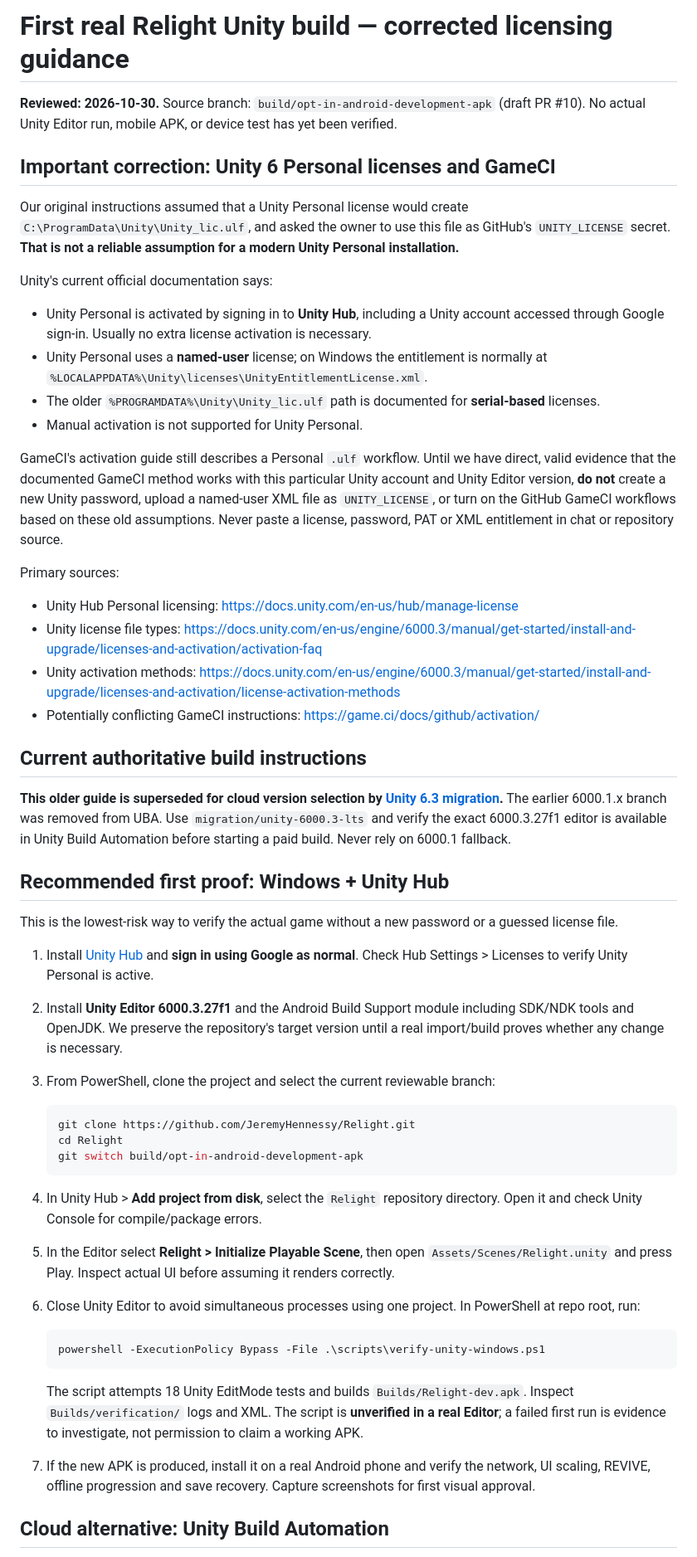
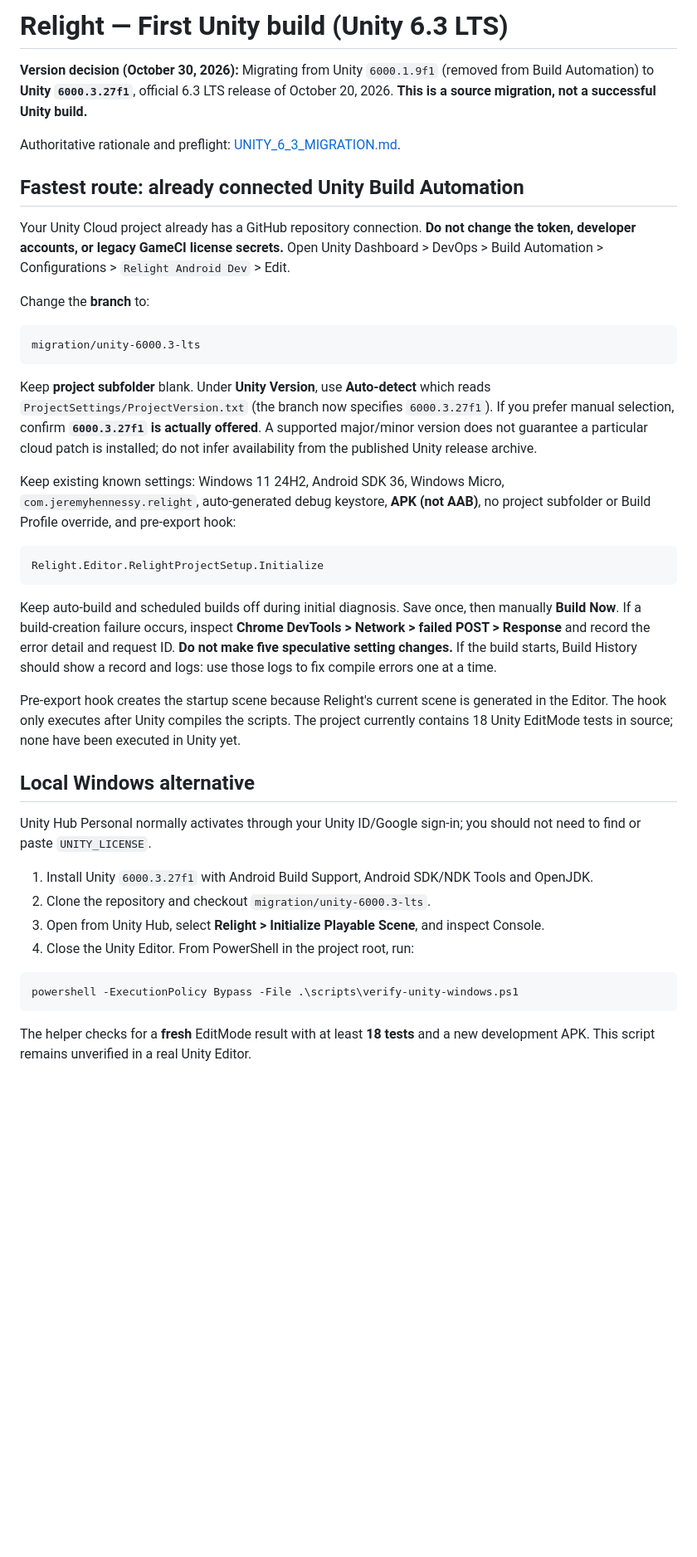
Before and after one commit to JeremyHennessy/Relight, a Markdown page: docs/FIRST_UNITY_BUILD.md, the part around one of its changes. Shown at 83% size. Rendered like a GitHub page; blank space fills up the shorter version.

Commit message:
Replace stale Unity build onboarding with precise Unity 6.3 LTS cloud and local steps

````diff
--- a/docs/FIRST_UNITY_BUILD.md
+++ b/docs/FIRST_UNITY_BUILD.md
@@ -1,52 +1,42 @@
-# First real Relight Unity build — corrected licensing guidance
-**Reviewed: 2026-10-30.** Source branch: `build/opt-in-android-development-apk` (draft PR #10). No actual Unity Editor run, mobile APK, or device test has yet been verified.
+# Relight — First Unity build (Unity 6.3 LTS)
 
-## Important correction: Unity 6 Personal licenses and GameCI
+**Version decision (October 30, 2026):** Migrating from Unity `6000.1.9f1` (removed from Build Automation) to **Unity `6000.3.27f1`**, official 6.3 LTS release of October 20, 2026. **This is a source migration, not a successful Unity build.**
 
-Our original instructions assumed that a Unity Personal license would create `C:\ProgramData\Unity\Unity_lic.ulf`, and asked the owner to use this file as GitHub's `UNITY_LICENSE` secret. **That is not a reliable assumption for a modern Unity Personal installation.**
+Authoritative rationale and preflight: [UNITY_6_3_MIGRATION.md](UNITY_6_3_MIGRATION.md).
 
-Unity's current official documentation says:
-- Unity Personal is activated by signing in to **Unity Hub**, including a Unity account accessed through Google sign-in. Usually no extra license activation is necessary.
-- Unity Personal uses a **named-user** license; on Windows the entitlement is normally at `%LOCALAPPDATA%\Unity\licenses\UnityEntitlementLicense.xml`.
-- The older `%PROGRAMDATA%\Unity\Unity_lic.ulf` path is documented for **serial-based** licenses.
-- Manual activation is not supported for Unity Personal.
+## Fastest route: already connected Unity Build Automation
 
-GameCI's activation guide still describes a Personal `.ulf` workflow. Until we have direct, valid evidence that the documented GameCI method works with this particular Unity account and Unity Editor version, **do not** create a new Unity password, upload a named-user XML file as `UNITY_LICENSE`, or turn on the GitHub GameCI workflows based on these old assumptions. Never paste a license, password, PAT or XML entitlement in chat or repository source.
+Your Unity Cloud project already has a GitHub repository connection. **Do not change the token, developer accounts, or legacy GameCI license secrets.** Open Unity Dashboard > DevOps > Build Automation > Configurations > `Relight Android Dev` > Edit.
 
-Primary sources:
-- Unity Hub Personal licensing: https://docs.unity.com/en-us/hub/manage-license
-- Unity license file types: https://docs.unity.com/en-us/engine/6000.3/manual/get-started/install-and-upgrade/licenses-and-activation/activation-faq
-- Unity activation methods: https://docs.unity.com/en-us/engine/6000.3/manual/get-started/install-and-upgrade/licenses-and-activation/license-activation-methods
-- Potentially conflicting GameCI instructions: https://game.ci/docs/github/activation/
+Change the **branch** to:
+```text
+migration/unity-6000.3-lts
+```
 
-## Current authoritative build instructions
+Keep **project subfolder** blank. Under **Unity Version**, use **Auto-detect** which reads `ProjectSettings/ProjectVersion.txt` (the branch now specifies `6000.3.27f1`). If you prefer manual selection, confirm **`6000.3.27f1` is actually offered**. A supported major/minor version does not guarantee a particular cloud patch is installed; do not infer availability from the published Unity release archive.
 
-**This older guide is superseded for cloud version selection by [Unity 6.3 migration](UNITY_6_3_MIGRATION.md).** The earlier 6000.1.x branch was removed from UBA. Use `migration/unity-6000.3-lts` and verify the exact 6000.3.27f1 editor is available in Unity Build Automation before starting a paid build. Never rely on 6000.1 fallback.
+Keep existing known settings: Windows 11 24H2, Android SDK 36, Windows Micro, `com.jeremyhennessy.relight`, auto-generated debug keystore, **APK (not AAB)**, no project subfolder or Build Profile override, and pre-export hook:
 
-## Recommended first proof: Windows + Unity Hub
+```text
+Relight.Editor.RelightProjectSetup.Initialize
+```
 
-This is the lowest-risk way to verify the actual game without a new password or a guessed license file.
+Keep auto-build and scheduled builds off during initial diagnosis. Save once, then manually **Build Now**. If a build-creation failure occurs, inspect **Chrome DevTools > Network > failed POST > Response** and record the error detail and request ID. **Do not make five speculative setting changes.** If the build starts, Build History should show a record and logs: use those logs to fix compile errors one at a time.
 
-1. Install [Unity Hub](https://unity.com/download) and **sign in using Google as normal**. Check Hub Settings > Licenses to verify Unity Personal is active.
-2. Install **Unity Editor 6000.3.27f1** and the Android Build Support module including SDK/NDK tools and OpenJDK. We preserve the repository's target version until a real import/build proves whether any change is necessary.
-3. From PowerShell, clone the project and select the current reviewable branch:
+Pre-export hook creates the startup scene because Relight's current scene is generated in the Editor. The hook only executes after Unity compiles the scripts. The project currently contains 18 Unity EditMode tests in source; none have been executed in Unity yet.
 
-   ```powershell
-   git clone https://github.com/JeremyHennessy/Relight.git
-   cd Relight
-   git switch build/opt-in-android-development-apk
-   ```
+## Local Windows alternative
 
-4. In Unity Hub > **Add project from disk**, select the `Relight` repository directory. Open it and check Unity Console for compile/package errors.
-5. In the Editor select **Relight > Initialize Playable Scene**, then open `Assets/Scenes/Relight.unity` and press Play. Inspect actual UI before assuming it renders correctly.
-6. Close Unity Editor to avoid simultaneous processes using one project. In PowerShell at repo root, run:
+Unity Hub Personal normally activates through your Unity ID/Google sign-in; you should not need to find or paste `UNITY_LICENSE`.
 
-   ```powershell
-   powershell -ExecutionPolicy Bypass -File .\scripts\verify-unity-windows.ps1
-   ```
+1. Install Unity `6000.3.27f1` with Android Build Support, Android SDK/NDK Tools and OpenJDK.
+2. Clone the repository and checkout `migration/unity-6000.3-lts`.
+3. Open from Unity Hub, select **Relight > Initialize Playable Scene**, and inspect Console.
+4. Close the Unity Editor. From PowerShell in the project root, run:
 
-   The script attempts 18 Unity EditMode tests and builds `Builds/Relight-dev.apk`. Inspect `Builds/verification/` logs and XML. The script is **unverified in a real Editor**; a failed first run is evidence to investigate, not permission to claim a working APK.
-7. If the new APK is produced, install it on a real Android phone and verify the network, UI scaling, REVIVE, offline progression and save recovery. Capture screenshots for first visual approval.
+```powershell
+powershell -ExecutionPolicy Bypass -File .\scripts\verify-unity-windows.ps1
+```
 
-## Cloud alternative: Unity Build Automation
+The helper checks for a **fresh** EditMode result with at least **18 tests** and a new development APK. This script remains unverified in a real Unity Editor.
 
````
Also changed, not shown: other parts of docs/FIRST_UNITY_BUILD.md (+13 -22 lines).
